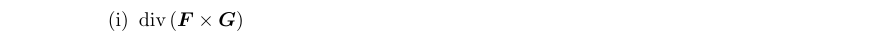
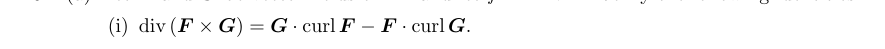
Before and after one commit to poonkeegan/school, a LaTeX document (matb42/a10.tex): part of page 10 of 10, cut so that both start at the same text. Compiled offline with pdfLaTeX.

Commit message:
Mon Mar 26 11:52:07 EDT 2018

```diff
--- a/matb42/a10.tex
+++ b/matb42/a10.tex
@@ -117,7 +117,7 @@ Apr 3rd 2018}
     \begin{enumerate}
         \item Let $\boldsymbol F$ and $\boldsymbol G$ be vector fields on $\mathbb{R}^3$ and let $f : \mathbb{R}^3 \rightarrow \mathbb{R}$. Verify the following identities.
         \begin{enumerate}[label=(\roman*)]
-            \item $\divt (\boldsymbol F \times \boldsymbol G)$
+            \item $\divt (\boldsymbol F \times \boldsymbol G) = \boldsymbol G \cdot \text{curl} \, \boldsymbol F - \boldsymbol F \cdot \text{curl} \, \boldsymbol G.
         \end{enumerate}
     \end{enumerate}
 \end{enumerate}
```
Also changed, not shown: matb42/a10.pdf.
